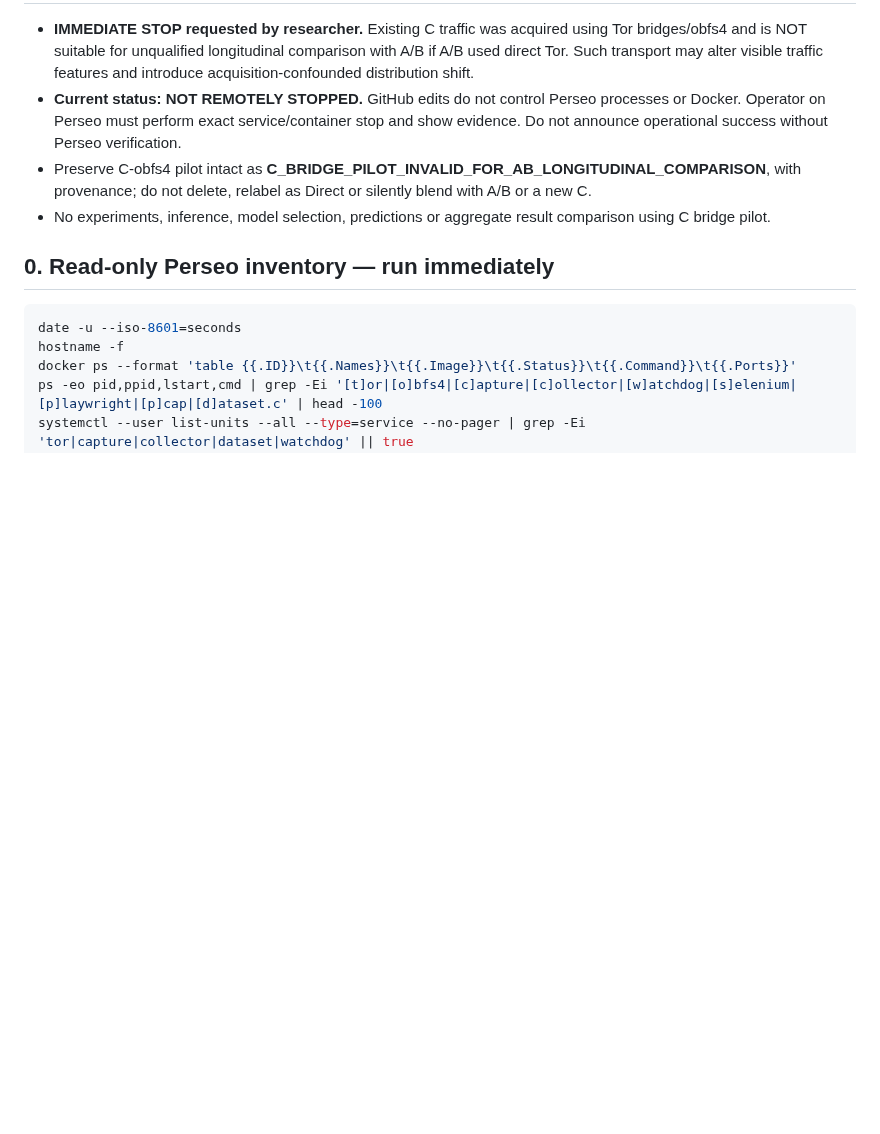
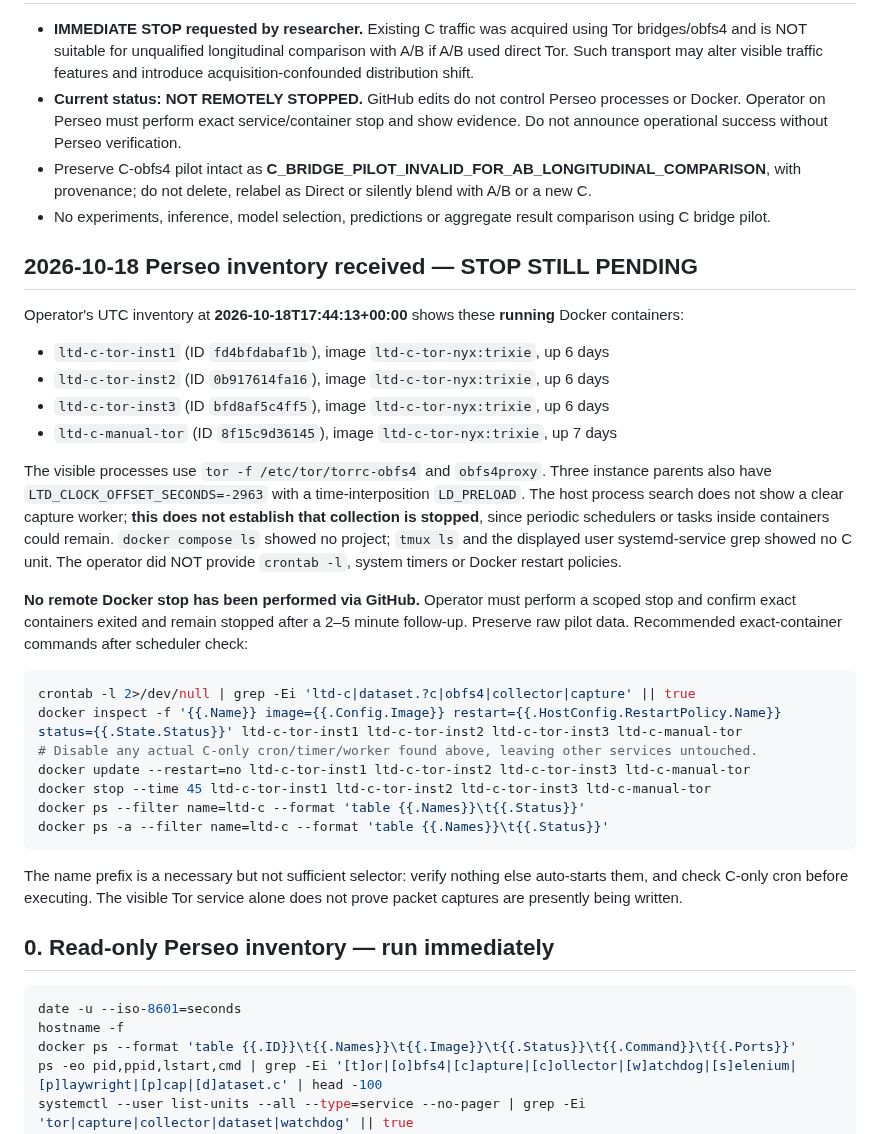
Before and after one commit to a52290451/ltd-attack, a Markdown page: docs/operations/DATASET_C_BRIDGE_PILOT_STOP_AND_DIRECT_RECAPTURE_20261013.md, the part around the change. Drawn GitHub-style; blank space fills up the shorter version.

Commit message:
ops: record Perseo 2026-10-18 four active obfs4 Tor containers and pending safe C stop

````diff
--- a/docs/operations/DATASET_C_BRIDGE_PILOT_STOP_AND_DIRECT_RECAPTURE_20261013.md
+++ b/docs/operations/DATASET_C_BRIDGE_PILOT_STOP_AND_DIRECT_RECAPTURE_20261013.md
@@ -5,6 +5,27 @@
 - **Current status: NOT REMOTELY STOPPED.** GitHub edits do not control Perseo processes or Docker. Operator on Perseo must perform exact service/container stop and show evidence. Do not announce operational success without Perseo verification.
 - Preserve C-obfs4 pilot intact as **C_BRIDGE_PILOT_INVALID_FOR_AB_LONGITUDINAL_COMPARISON**, with provenance; do not delete, relabel as Direct or silently blend with A/B or a new C.
 - No experiments, inference, model selection, predictions or aggregate result comparison using C bridge pilot.
+
+## 2026-10-18 Perseo inventory received — STOP STILL PENDING
+Operator's UTC inventory at **2026-10-18T17:44:13+00:00** shows these **running** Docker containers:
+- `ltd-c-tor-inst1` (ID `fd4bfdabaf1b`), image `ltd-c-tor-nyx:trixie`, up 6 days
+- `ltd-c-tor-inst2` (ID `0b917614fa16`), image `ltd-c-tor-nyx:trixie`, up 6 days
+- `ltd-c-tor-inst3` (ID `bfd8af5c4ff5`), image `ltd-c-tor-nyx:trixie`, up 6 days
+- `ltd-c-manual-tor` (ID `8f15c9d36145`), image `ltd-c-tor-nyx:trixie`, up 7 days
+
+The visible processes use `tor -f /etc/tor/torrc-obfs4` and `obfs4proxy`. Three instance parents also have `LTD_CLOCK_OFFSET_SECONDS=-2963` with a time-interposition `LD_PRELOAD`. The host process search does not show a clear capture worker; **this does not establish that collection is stopped**, since periodic schedulers or tasks inside containers could remain. `docker compose ls` showed no project; `tmux ls` and the displayed user systemd-service grep showed no C unit. The operator did NOT provide `crontab -l`, system timers or Docker restart policies.
+
+**No remote Docker stop has been performed via GitHub.** Operator must perform a scoped stop and confirm exact containers exited and remain stopped after a 2–5 minute follow-up. Preserve raw pilot data. Recommended exact-container commands after scheduler check:
+```bash
+crontab -l 2>/dev/null | grep -Ei 'ltd-c|dataset.?c|obfs4|collector|capture' || true
+docker inspect -f '{{.Name}} image={{.Config.Image}} restart={{.HostConfig.RestartPolicy.Name}} status={{.State.Status}}' ltd-c-tor-inst1 ltd-c-tor-inst2 ltd-c-tor-inst3 ltd-c-manual-tor
+# Disable any actual C-only cron/timer/worker found above, leaving other services untouched.
+docker update --restart=no ltd-c-tor-inst1 ltd-c-tor-inst2 ltd-c-tor-inst3 ltd-c-manual-tor
+docker stop --time 45 ltd-c-tor-inst1 ltd-c-tor-inst2 ltd-c-tor-inst3 ltd-c-manual-tor
+docker ps --filter name=ltd-c --format 'table {{.Names}}\t{{.Status}}'
+docker ps -a --filter name=ltd-c --format 'table {{.Names}}\t{{.Status}}'
+```
+The name prefix is a necessary but not sufficient selector: verify nothing else auto-starts them, and check C-only cron before executing. The visible Tor service alone does not prove packet captures are presently being written.
 
 ## 0. Read-only Perseo inventory — run immediately
 ```bash
````
